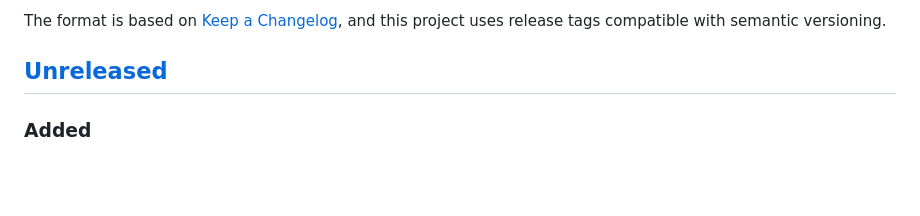
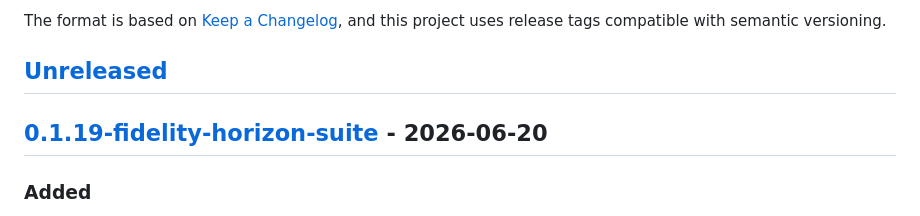
Before and after one commit to kabudu/permeant-os, a Markdown page: CHANGELOG.md, the part around one of its changes. Rendered like a GitHub page; blank space fills up the shorter version.

Commit message:
Release v0.1.19-fidelity-horizon-suite

```diff
--- a/CHANGELOG.md
+++ b/CHANGELOG.md
@@ -6,6 +6,8 @@ The format is based on [Keep a Changelog](https://keepachangelog.com/en/1.1.0/),
 and this project uses release tags compatible with semantic versioning.
 
 ## [Unreleased]
+
+## [0.1.19-fidelity-horizon-suite] - 2026-06-20
 
 ### Added
 
```
Also changed, not shown: other parts of CHANGELOG.md (+2 -1 lines).
